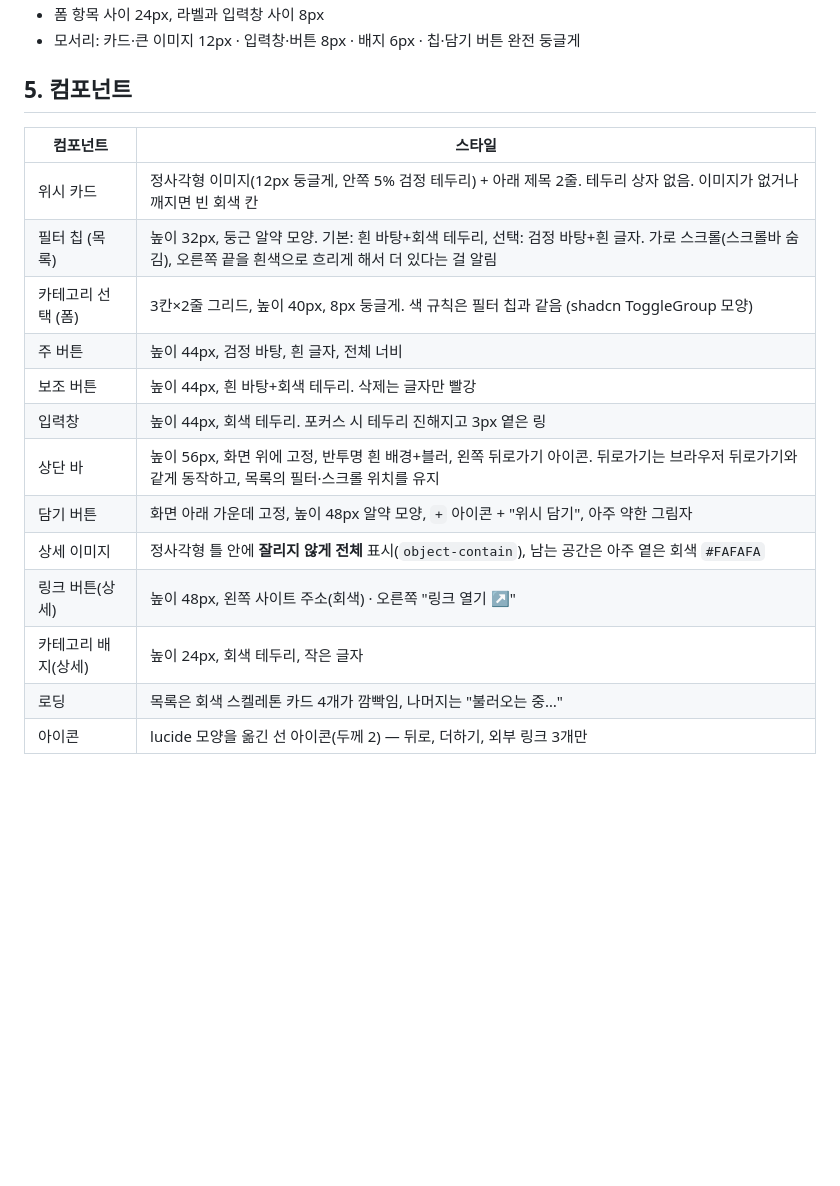
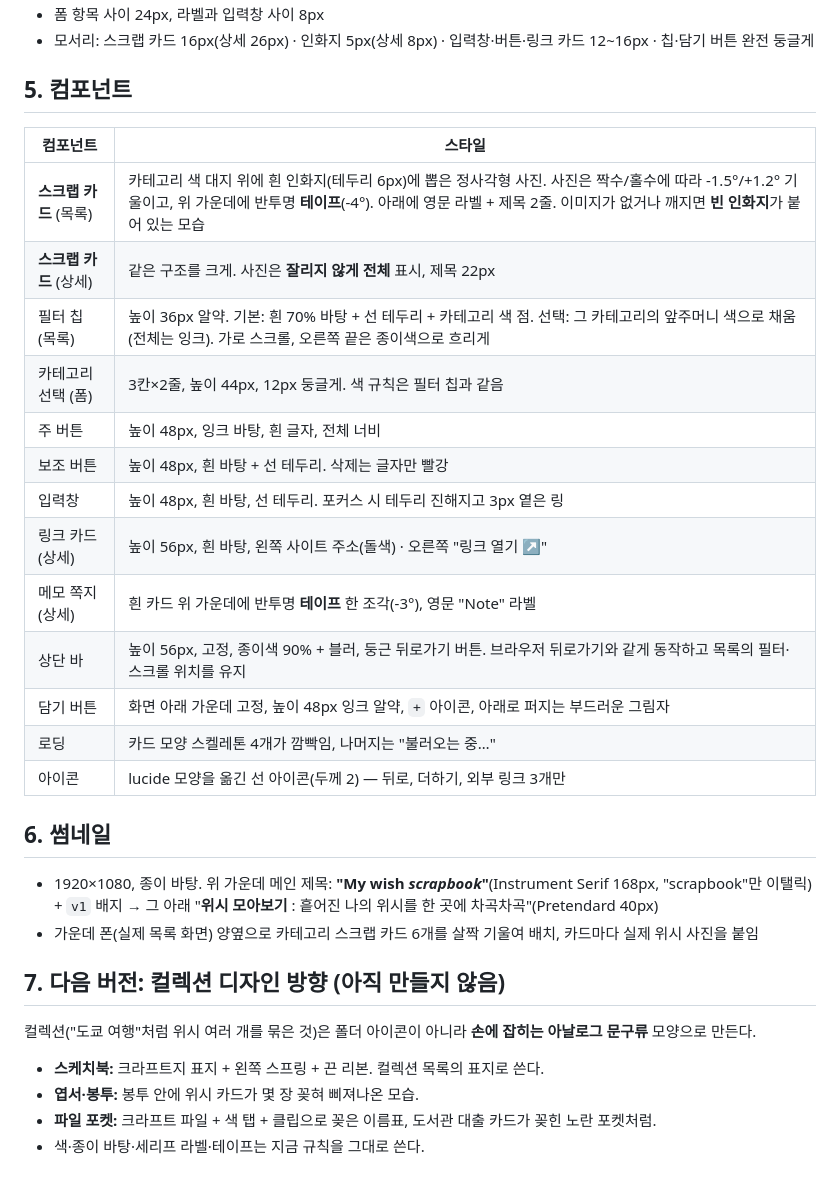
Before and after one commit to tynii/afm, a Markdown page: 졸업작품/DESIGN.md, the part around one of its changes. Rendered like a GitHub page; blank space fills up the shorter version.

```diff
--- a/졸업작품/DESIGN.md
+++ b/졸업작품/DESIGN.md
@@ -47,20 +64,34 @@ shadcn/ui 기본 테마(Neutral)의 값과 같은 Tailwind `neutral` 팔레트
 - 폼 항목 사이 24px, 라벨과 입력창 사이 8px
-- 모서리: 카드·큰 이미지 12px · 입력창·버튼 8px · 배지 6px · 칩·담기 버튼 완전 둥글게
+- 모서리: 스크랩 카드 16px(상세 26px) · 인화지 5px(상세 8px) · 입력창·버튼·링크 카드 12~16px · 칩·담기 버튼 완전 둥글게
 
 ## 5. 컴포넌트
 
 | 컴포넌트 | 스타일 |
 |---|---|
-| 위시 카드 | 정사각형 이미지(12px 둥글게, 안쪽 5% 검정 테두리) + 아래 제목 2줄. 테두리 상자 없음. 이미지가 없거나 깨지면 빈 회색 칸 |
-| 필터 칩 (목록) | 높이 32px, 둥근 알약 모양. 기본: 흰 바탕+회색 테두리, 선택: 검정 바탕+흰 글자. 가로 스크롤(스크롤바 숨김), 오른쪽 끝을 흰색으로 흐리게 해서 더 있다는 걸 알림 |
-| 카테고리 선택 (폼) | 3칸×2줄 그리드, 높이 40px, 8px 둥글게. 색 규칙은 필터 칩과 같음 (shadcn ToggleGroup 모양) |
-| 주 버튼 | 높이 44px, 검정 바탕, 흰 글자, 전체 너비 |
-| 보조 버튼 | 높이 44px, 흰 바탕+회색 테두리. 삭제는 글자만 빨강 |
-| 입력창 | 높이 44px, 회색 테두리. 포커스 시 테두리 진해지고 3px 옅은 링 |
-| 상단 바 | 높이 56px, 화면 위에 고정, 반투명 흰 배경+블러, 왼쪽 뒤로가기 아이콘. 뒤로가기는 브라우저 뒤로가기와 같게 동작하고, 목록의 필터·스크롤 위치를 유지 |
-| 담기 버튼 | 화면 아래 가운데 고정, 높이 48px 알약 모양, `+` 아이콘 + "위시 담기", 아주 약한 그림자 |
-| 상세 이미지 | 정사각형 틀 안에 **잘리지 않게 전체** 표시(`object-contain`), 남는 공간은 아주 옅은 회색 `#FAFAFA` |
-| 링크 버튼(상세) | 높이 48px, 왼쪽 사이트 주소(회색) · 오른쪽 "링크 열기 ↗" |
-| 카테고리 배지(상세) | 높이 24px, 회색 테두리, 작은 글자 |
-| 로딩 | 목록은 회색 스켈레톤 카드 4개가 깜빡임, 나머지는 "불러오는 중…" |
+| **스크랩 카드** (목록) | 카테고리 색 대지 위에 흰 인화지(테두리 6px)에 뽑은 정사각형 사진. 사진은 짝수/홀수에 따라 -1.5°/+1.2° 기울이고, 위 가운데에 반투명 **테이프**(-4°). 아래에 영문 라벨 + 제목 2줄. 이미지가 없거나 깨지면 **빈 인화지**가 붙어 있는 모습 |
+| **스크랩 카드** (상세) | 같은 구조를 크게. 사진은 **잘리지 않게 전체** 표시, 제목 22px |
+| 필터 칩 (목록) | 높이 36px 알약. 기본: 흰 70% 바탕 + 선 테두리 + 카테고리 색 점. 선택: 그 카테고리의 앞주머니 색으로 채움(전체는 잉크). 가로 스크롤, 오른쪽 끝은 종이색으로 흐리게 |
+| 카테고리 선택 (폼) | 3칸×2줄, 높이 44px, 12px 둥글게. 색 규칙은 필터 칩과 같음 |
+| 주 버튼 | 높이 48px, 잉크 바탕, 흰 글자, 전체 너비 |
+| 보조 버튼 | 높이 48px, 흰 바탕 + 선 테두리. 삭제는 글자만 빨강 |
+| 입력창 | 높이 48px, 흰 바탕, 선 테두리. 포커스 시 테두리 진해지고 3px 옅은 링 |
+| 링크 카드 (상세) | 높이 56px, 흰 바탕, 왼쪽 사이트 주소(돌색) · 오른쪽 "링크 열기 ↗" |
+| 메모 쪽지 (상세) | 흰 카드 위 가운데에 반투명 **테이프** 한 조각(-3°), 영문 "Note" 라벨 |
+| 상단 바 | 높이 56px, 고정, 종이색 90% + 블러, 둥근 뒤로가기 버튼. 브라우저 뒤로가기와 같게 동작하고 목록의 필터·스크롤 위치를 유지 |
+| 담기 버튼 | 화면 아래 가운데 고정, 높이 48px 잉크 알약, `+` 아이콘, 아래로 퍼지는 부드러운 그림자 |
+| 로딩 | 카드 모양 스켈레톤 4개가 깜빡임, 나머지는 "불러오는 중…" |
 | 아이콘 | lucide 모양을 옮긴 선 아이콘(두께 2) — 뒤로, 더하기, 외부 링크 3개만 |
+
+## 6. 썸네일
+
+- 1920×1080, 종이 바탕. 위 가운데 메인 제목: **"My wish *scrapbook*"**(Instrument Serif 168px, "scrapbook"만 이탤릭) + `v1` 배지 → 그 아래 "**위시 모아보기** : 흩어진 나의 위시를 한 곳에 차곡차곡"(Pretendard 40px)
+- 가운데 폰(실제 목록 화면) 양옆으로 카테고리 스크랩 카드 6개를 살짝 기울여 배치, 카드마다 실제 위시 사진을 붙임
+
+## 7. 다음 버전: 컬렉션 디자인 방향 (아직 만들지 않음)
+
+컬렉션("도쿄 여행"처럼 위시 여러 개를 묶은 것)은 폴더 아이콘이 아니라 **손에 잡히는 아날로그 문구류** 모양으로 만든다.
+
+- **스케치북:** 크라프트지 표지 + 왼쪽 스프링 + 끈 리본. 컬렉션 목록의 표지로 쓴다.
+- **엽서·봉투:** 봉투 안에 위시 카드가 몇 장 꽂혀 삐져나온 모습.
+- **파일 포켓:** 크라프트 파일 + 색 탭 + 클립으로 꽂은 이름표, 도서관 대출 카드가 꽂힌 노란 포켓처럼.
+- 색·종이 바탕·세리프 라벨·테이프는 지금 규칙을 그대로 쓴다.
```
Also changed, not shown: other parts of 졸업작품/DESIGN.md (+38 -21 lines), 졸업작품/DEV.md (+1 -1 lines), 졸업작품/README.md (+6 -3 lines), 졸업작품/thumbnail.png, 2 other files.
